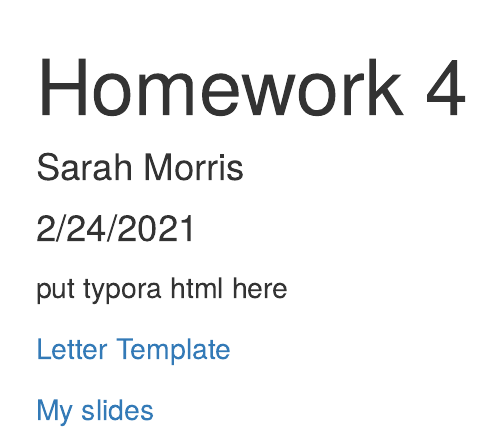
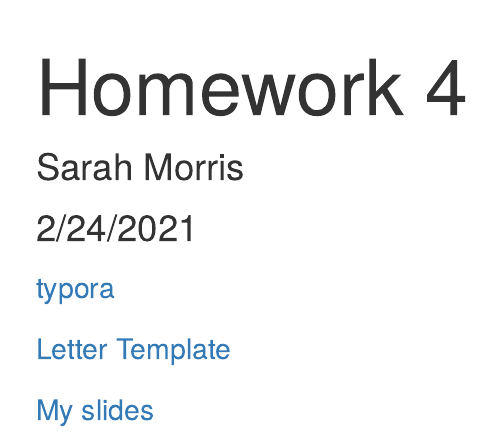
Before and after one commit to skmorris/MorrisBio381, an R Markdown document (Homework4.Rmd): the page in a window 1100 px wide, from its top. Rendered offline with R 4.5, knitr and Pandoc, with nearby package versions.

Commit message:
adding Typora

```diff
--- a/Homework4.Rmd
+++ b/Homework4.Rmd
@@ -7,7 +7,7 @@ html_document:
     theme: cerulean
 ---
 
-put typora html here
+[typora](typora_4.html)
 
 [Letter Template](My_UVM_letter.pdf)
 
```
Also changed, not shown: typora_4.html (added).
